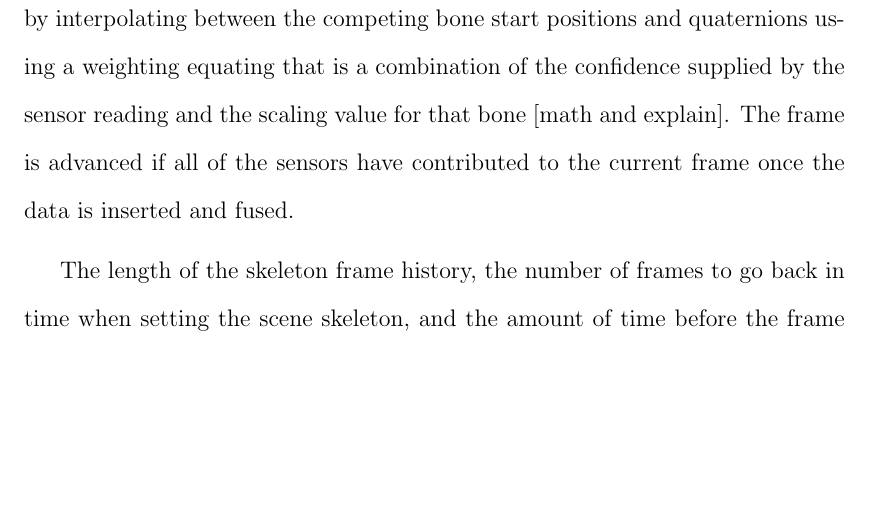
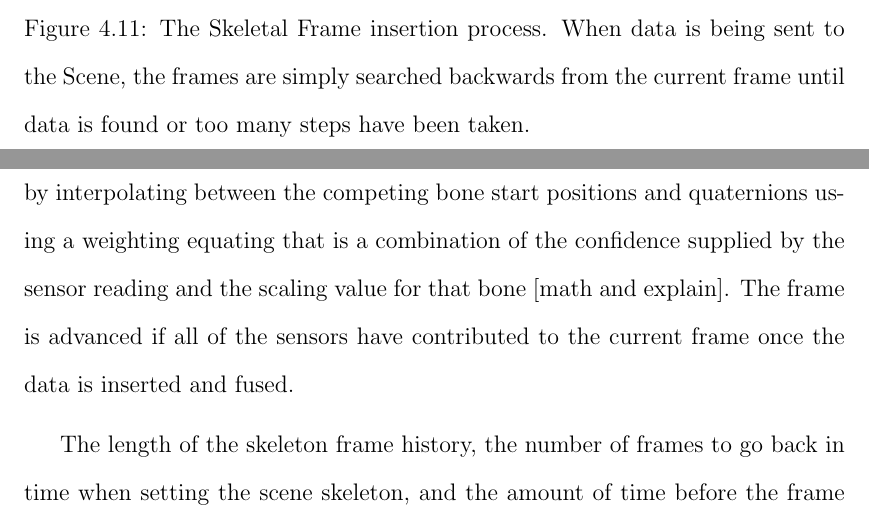
Before and after one commit to kevinschapansky/JesterThesis, a LaTeX thesis (thesis.tex, which reads chapters/APIDesignImpl.tex): part of page 52 of 70 before the commit and two parts of pages 53 and 54 of 72 after it, the two joined at a grey line, cut at the place of the change, the shorter picture padded with empty space. Compiled offline with pdfLaTeX; a LaTeX package or settings file that is missing is left out.

Commit message:
Skeleton frames figure inserted

```diff
--- a/chapters/APIDesignImpl.tex
+++ b/chapters/APIDesignImpl.tex
@@ -149,3 +152,7 @@ Jester sensor wrappers operate in separate threads, so the sensor fusion module
+\caption{The Skeletal Frame insertion process. When data is being sent to the Scene, the frames are simply searched backwards from the current frame until data is found or too many steps have been taken.}
+\label{fig:skeleton_frames}
+\end{figure}
+
 SendorFusionModule::newData(...) accepts skeletal information as either bones or joints and Jester operates internally using bones; both data input processes are illustrated in figure \ref{fig:new_data_flow}. So, joints are transformed into bone data using the bone to joint lookup map discussed in the datapath section. If there is a filtering module present the fuser sends the new bone to the filter and then replaces the sensed position with the one given by the filter. The fuser then checks if there is any information about the new bones already in the current skeletal frame. If the data has not been set yet or is from the same sensor, the new bone position is inserted. If there is data from a different sensor, then the new position is fused by interpolating between the competing bone start positions and quaternions using a weighting equating that is a combination of the confidence supplied by the sensor reading and the scaling value for that bone [math and explain]. The frame is advanced if all of the sensors have contributed to the current frame once the data is inserted and fused.
 
 The length of the skeleton frame history, the number of frames to go back in time when setting the scene skeleton, and the amount of time before the frame is auto-advanced are all easily configurable to match the real time needs of the system. Frequent updates are more demanding, but provide a more current system if the sensors can keep up. The new data handling process is all handled with virtual methods, so data fusion implementations can easily change the data handling for some bones while invoking the default fusion functions with others. An example of small modifications to the fusion system is given in section \ref{sec:fuser_impl}.
```
Also changed, not shown: thesis.pdf, chapters/APIDesignImpl.tex (5 more changed lines).
